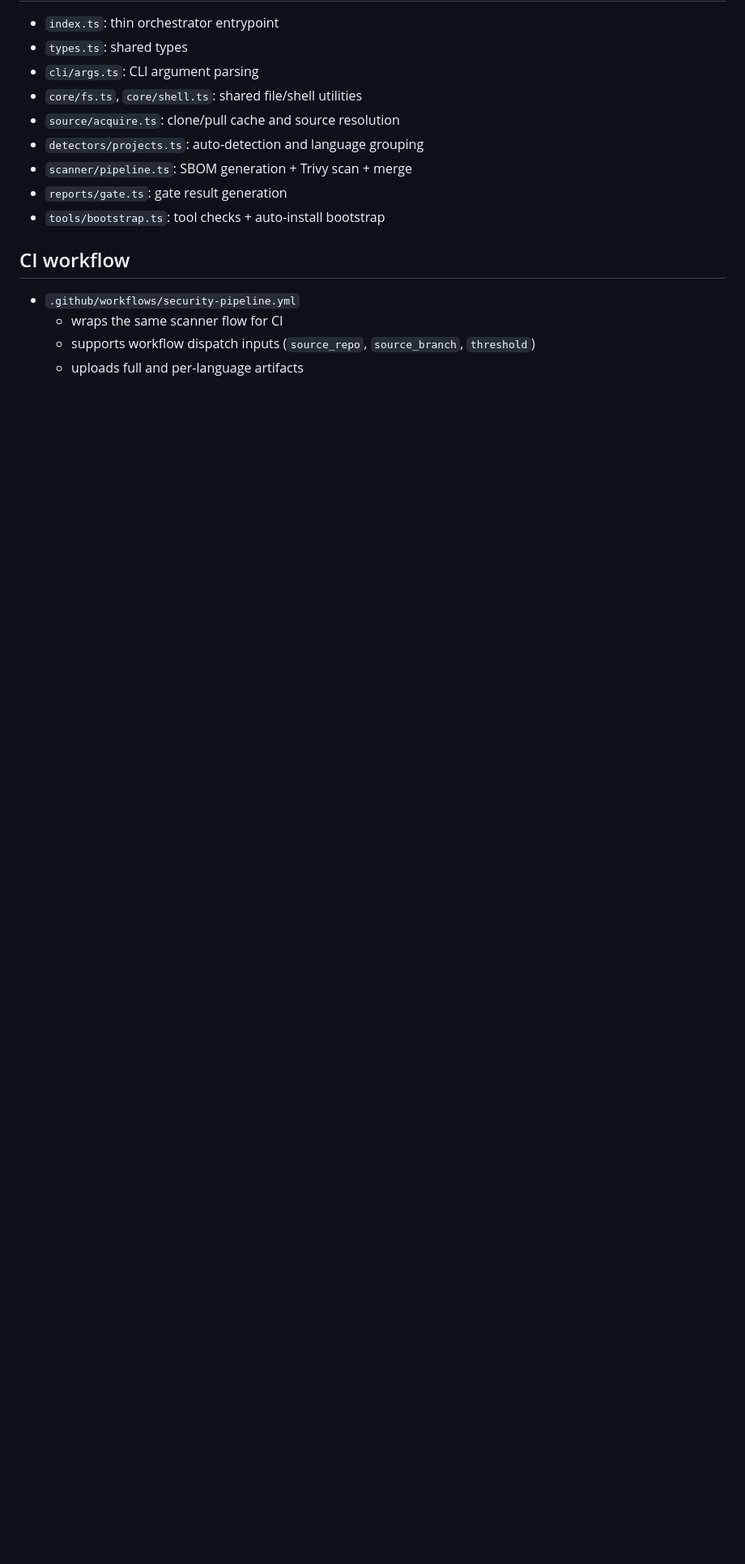
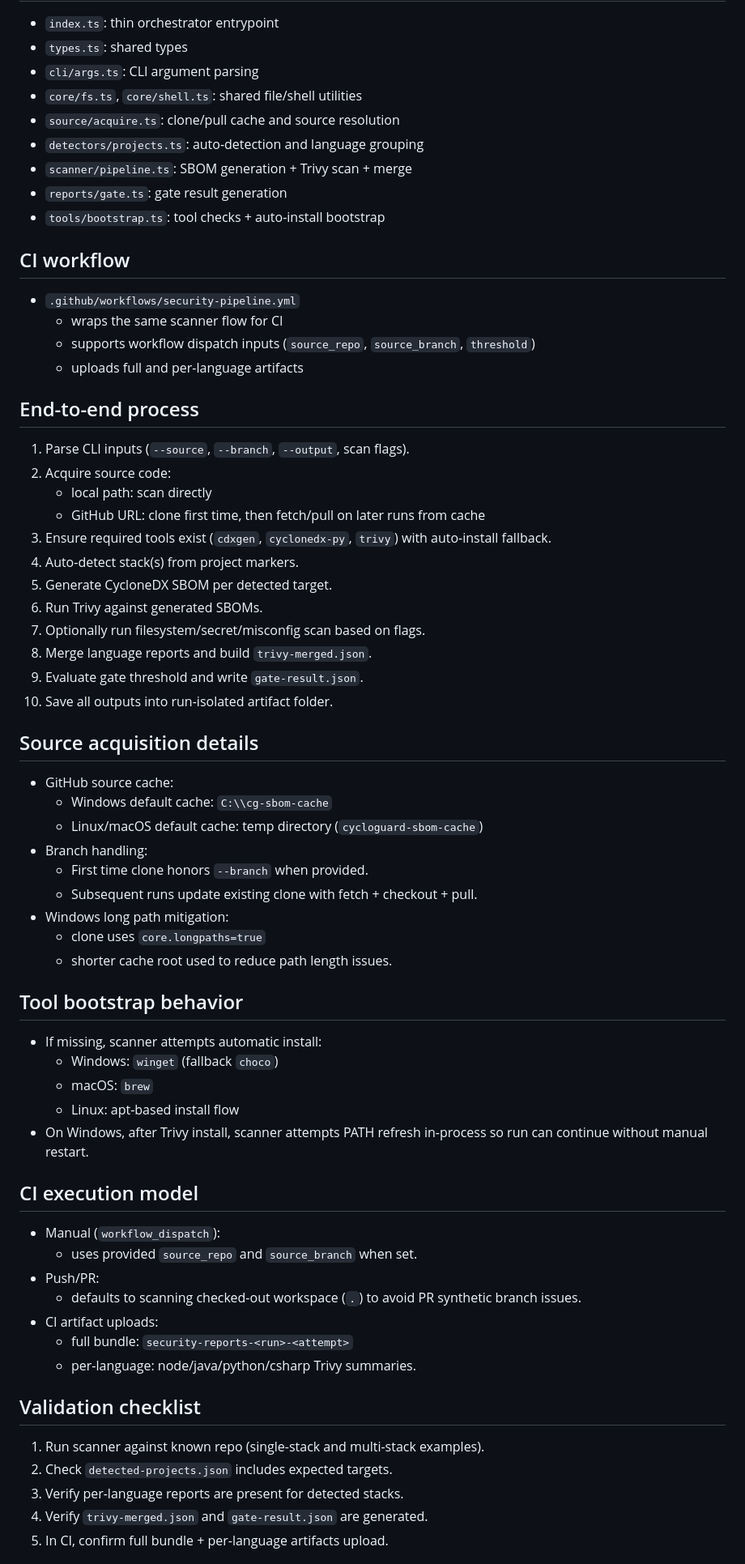
Before and after one commit to deepansh257/cycloguard, a Markdown page: sbom/README.md, the part around one of its changes. Shown at 81% size. Drawn GitHub-style; blank space fills up the shorter version.

```diff
--- a/sbom/README.md
+++ b/sbom/README.md
@@ -97,3 +97,51 @@ Inside `--output` folder:
   - supports workflow dispatch inputs (`source_repo`, `source_branch`, `threshold`)
   - uploads full and per-language artifacts
 
+## End-to-end process
+1. Parse CLI inputs (`--source`, `--branch`, `--output`, scan flags).
+2. Acquire source code:
+   - local path: scan directly
+   - GitHub URL: clone first time, then fetch/pull on later runs from cache
+3. Ensure required tools exist (`cdxgen`, `cyclonedx-py`, `trivy`) with auto-install fallback.
+4. Auto-detect stack(s) from project markers.
+5. Generate CycloneDX SBOM per detected target.
+6. Run Trivy against generated SBOMs.
+7. Optionally run filesystem/secret/misconfig scan based on flags.
+8. Merge language reports and build `trivy-merged.json`.
+9. Evaluate gate threshold and write `gate-result.json`.
+10. Save all outputs into run-isolated artifact folder.
+
+## Source acquisition details
+- GitHub source cache:
+  - Windows default cache: `C:\\cg-sbom-cache`
+  - Linux/macOS default cache: temp directory (`cycloguard-sbom-cache`)
+- Branch handling:
+  - First time clone honors `--branch` when provided.
+  - Subsequent runs update existing clone with fetch + checkout + pull.
+- Windows long path mitigation:
+  - clone uses `core.longpaths=true`
+  - shorter cache root used to reduce path length issues.
+
+## Tool bootstrap behavior
+- If missing, scanner attempts automatic install:
+  - Windows: `winget` (fallback `choco`)
+  - macOS: `brew`
+  - Linux: apt-based install flow
+- On Windows, after Trivy install, scanner attempts PATH refresh in-process so run can continue without manual restart.
+
+## CI execution model
+- Manual (`workflow_dispatch`):
+  - uses provided `source_repo` and `source_branch` when set.
+- Push/PR:
+  - defaults to scanning checked-out workspace (`.`) to avoid PR synthetic branch issues.
+- CI artifact uploads:
+  - full bundle: `security-reports-<run>-<attempt>`
+  - per-language: node/java/python/csharp Trivy summaries.
+
+## Validation checklist
+1. Run scanner against known repo (single-stack and multi-stack examples).
+2. Check `detected-projects.json` includes expected targets.
+3. Verify per-language reports are present for detected stacks.
+4. Verify `trivy-merged.json` and `gate-result.json` are generated.
+5. In CI, confirm full bundle + per-language artifacts upload.
+
```
Also changed, not shown: other parts of sbom/README.md (+13 -0 lines).
